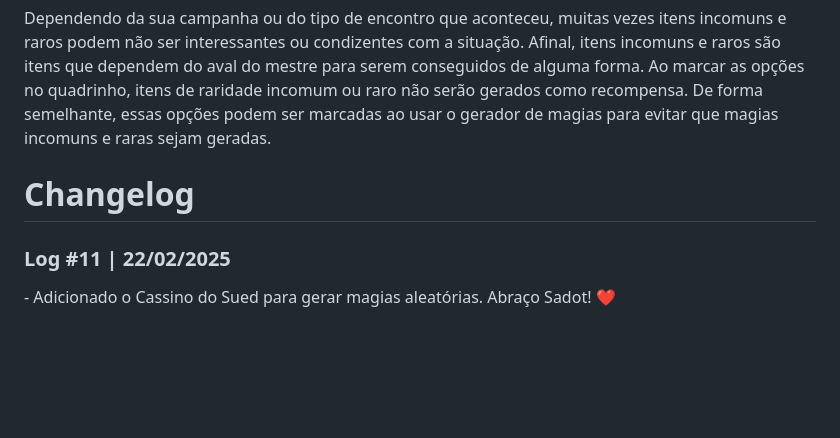
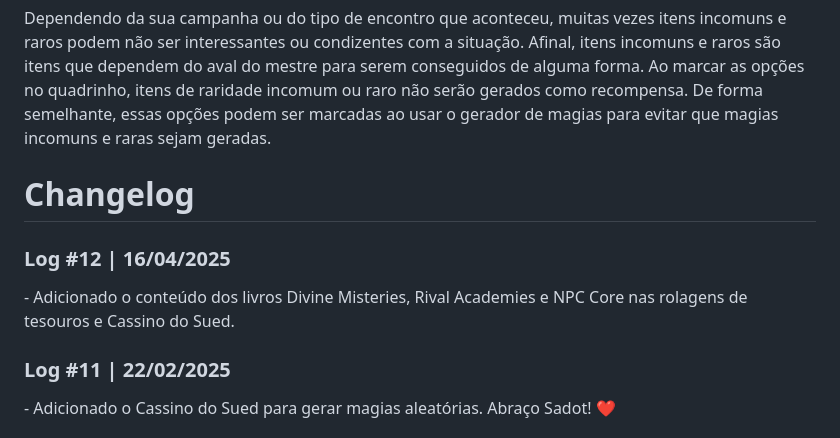
Before and after one commit to RufoDaAreiaSombria/tesouros-pf2e, a Markdown page: README.md, the part around the change. Drawn GitHub-style; blank space fills up the shorter version.

Commit message:
Log #12.01
README atualizado

```diff
--- a/README.md
+++ b/README.md
@@ -51,6 +51,8 @@ Dependendo da sua campanha ou do tipo de encontro que aconteceu, muitas vezes it
 
 <p>
 <h1>Changelog</h1>
+<h3>Log #12 | 16/04/2025</h3>
+- Adicionado o conteúdo dos livros Divine Misteries, Rival Academies e NPC Core nas rolagens de tesouros e Cassino do Sued.
 <h3>Log #11 | 22/02/2025</h3>
 - Adicionado o Cassino do Sued para gerar magias aleatórias. Abraço Sadot! ❤
 <h3>Log #10 | 21/02/2025</h3>
```
